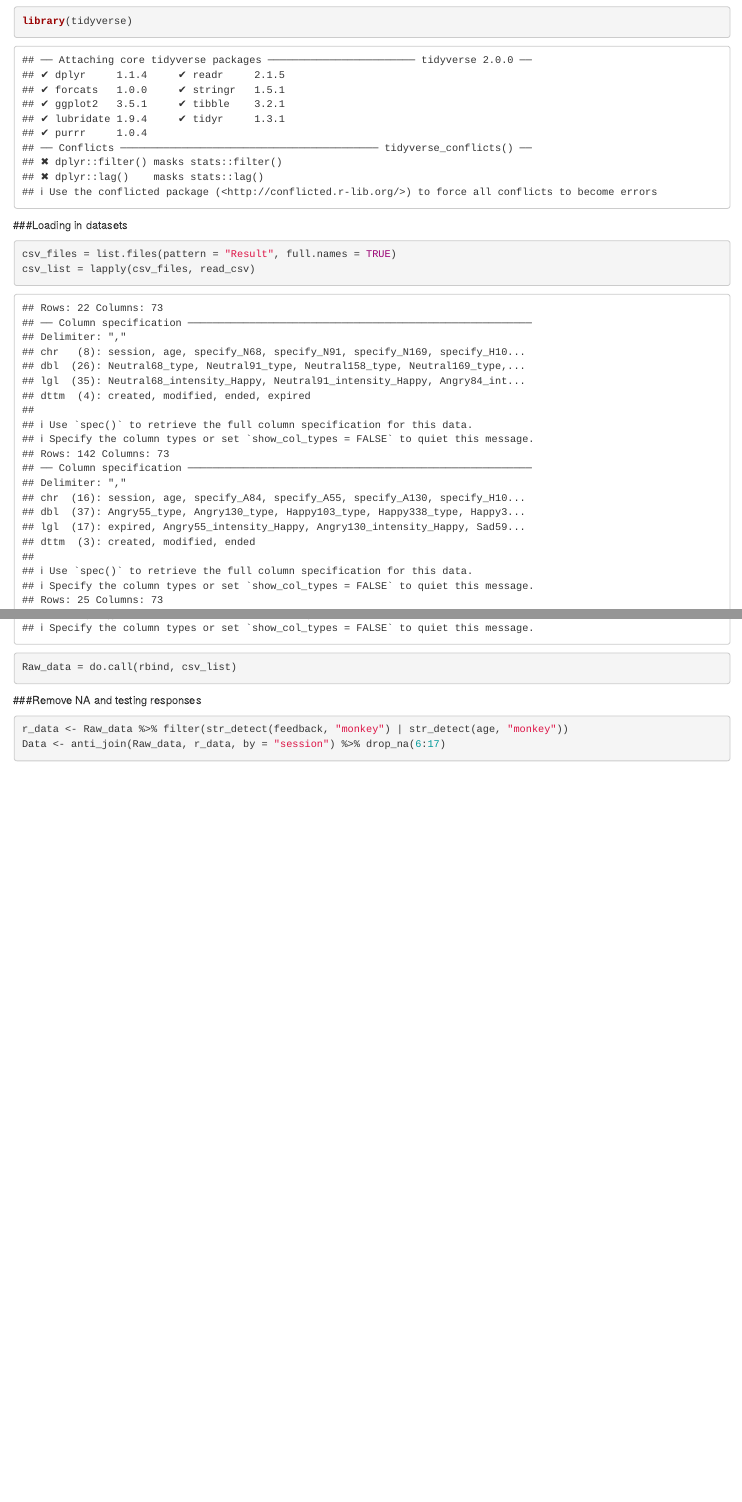
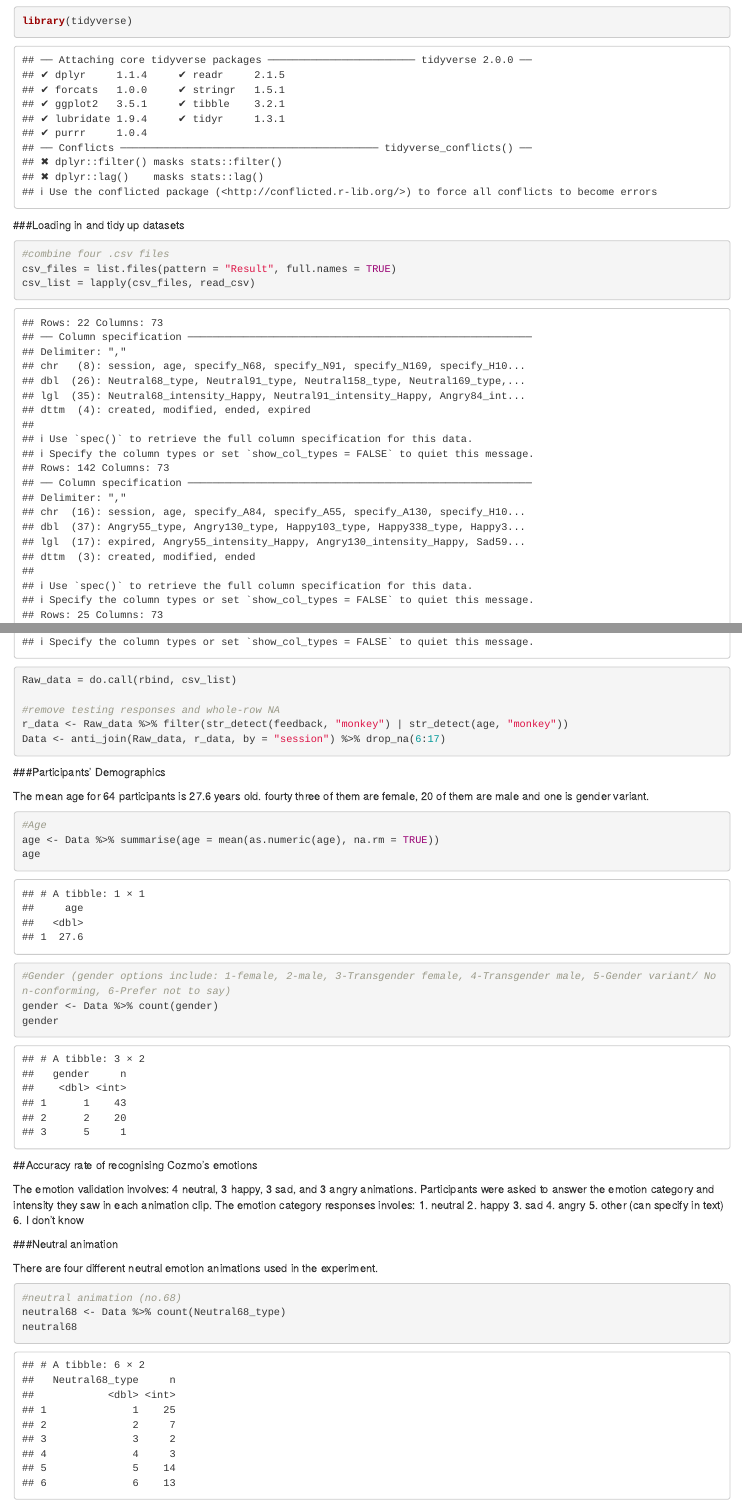
Before and after one commit to TY-Hsieh/Cozmo_emotion_validation, an R Markdown document (Cozmo_emotion_validation.Rmd): the page in a window 1100 px wide, from 180 px down, and a second part further down, joined at a grey line. Rendered offline with R 4.5, knitr and Pandoc, with nearby package versions.

Commit message:
03/03/2020

````diff
--- a/Cozmo_emotion_validation.Rmd
+++ b/Cozmo_emotion_validation.Rmd
@@ -18,15 +18,49 @@ options("scipen"=10, "digits"=4)
 library(tidyverse)
 ```
 
-###Loading in datasets
+###Loading in and tidy up datasets
 ```{r datasets}
+#combine four .csv files
 csv_files = list.files(pattern = "Result", full.names = TRUE)
 csv_list = lapply(csv_files, read_csv)
 Raw_data = do.call(rbind, csv_list)
-```
 
-###Remove NA and testing responses
-```{r tidy datasets}
+#remove testing responses and whole-row NA
 r_data <- Raw_data %>% filter(str_detect(feedback, "monkey") | str_detect(age, "monkey"))
 Data <- anti_join(Raw_data, r_data, by = "session") %>% drop_na(6:17)
 ```
+
+
+###Participants' Demographics
+
+The mean age for 64 participants is 27.6 years old. fourty three of them are female, 20 of them are male and one is gender variant.
+
+```{r demographics}
+#Age
+age <- Data %>% summarise(age = mean(as.numeric(age), na.rm = TRUE))
+age
+
+#Gender (gender options include: 1-female, 2-male, 3-Transgender female, 4-Transgender male, 5-Gender variant/ Non-conforming, 6-Prefer not to say)
+gender <- Data %>% count(gender)
+gender
+```
+
+
+##Accuracy rate of recognising Cozmo's emotions
+
+The emotion validation involves: 4 neutral, 3 happy, 3 sad, and 3 angry animations. Participants were asked to answer the emotion category and intensity they saw in each animation clip. The emotion category responses involes:
+1. neutral
+2. happy
+3. sad
+4. angry
+5. other (can specify in text)
+6. I don't know
+
+###Neutral animation
+
+There are four different neutral emotion animations used in the experiment.
+```{r neutral}
+#neutral animation (no.68)
+neutral68 <- Data %>% count(Neutral68_type)
+neutral68
+```
````
